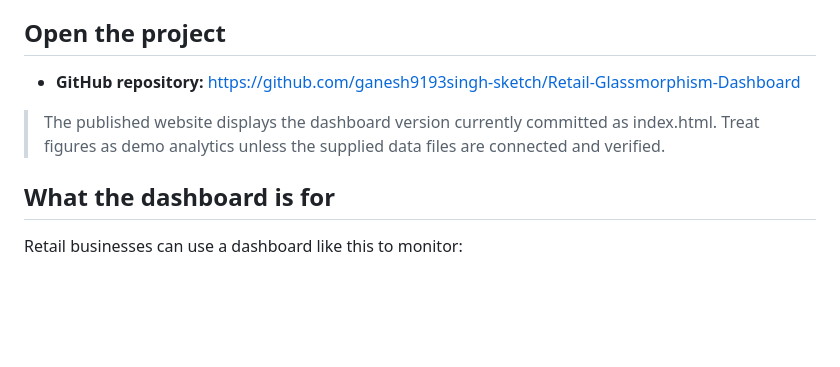
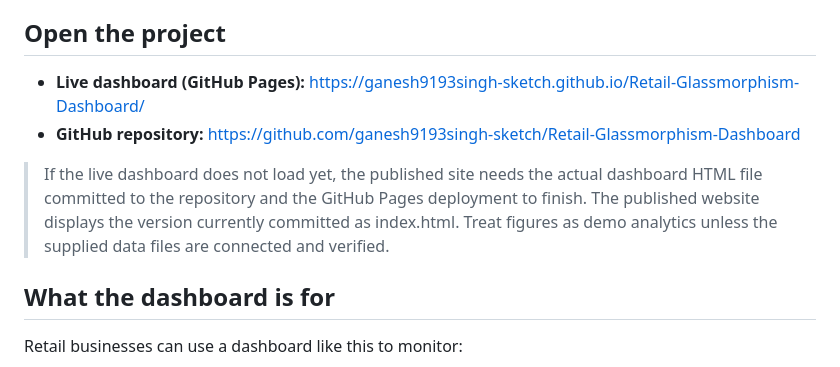
Before and after one commit to ganesh9193singh-sketch/Retail-Glassmorphism-Dashboard, a Markdown page: README.md, the part around the change. Rendered like a GitHub page; blank space fills up the shorter version.

Commit message:
Add live dashboard link to README

```diff
--- a/README.md
+++ b/README.md
@@ -4,9 +4,10 @@ A modern, dark-mode retail analytics dashboard designed to help people understan
 
 ## Open the project
 
+- **Live dashboard (GitHub Pages):** https://ganesh9193singh-sketch.github.io/Retail-Glassmorphism-Dashboard/
 - **GitHub repository:** https://github.com/ganesh9193singh-sketch/Retail-Glassmorphism-Dashboard
 
-> The published website displays the dashboard version currently committed as index.html. Treat figures as demo analytics unless the supplied data files are connected and verified.
+> If the live dashboard does not load yet, the published site needs the actual dashboard HTML file committed to the repository and the GitHub Pages deployment to finish. The published website displays the version currently committed as index.html. Treat figures as demo analytics unless the supplied data files are connected and verified.
 
 ## What the dashboard is for
 
```
